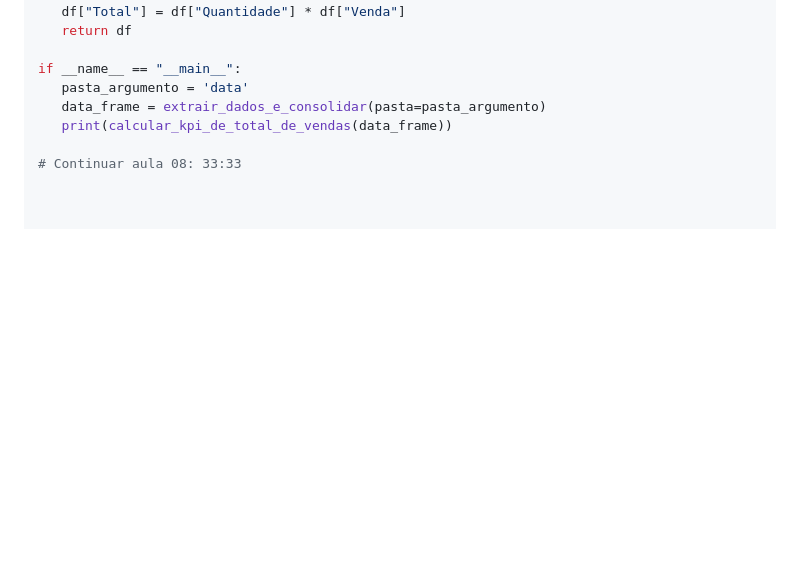
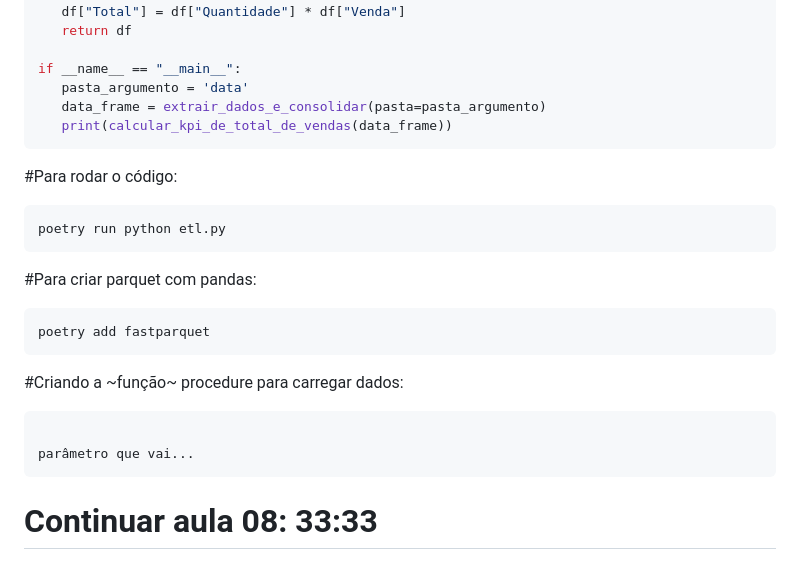
Before and after one commit to alencardoug/EngDados, a Markdown page: Aula06/README.md, the part around the change. Drawn GitHub-style; blank space fills up the shorter version.

Commit message:
Atualizar o README.md

````diff
--- a/Aula06/README.md
+++ b/Aula06/README.md
@@ -429,5 +429,24 @@ if __name__ == "__main__":
    pasta_argumento = 'data'
    data_frame = extrair_dados_e_consolidar(pasta=pasta_argumento)
    print(calcular_kpi_de_total_de_vendas(data_frame))
+```
+
+#Para rodar o código:
+```terminal
+poetry run python etl.py
+```
+
+#Para criar parquet com pandas:
+```terminal
+poetry add fastparquet
+```
+
+#Criando a ~função~ procedure para carregar dados:
+
+```python
+
+parâmetro que vai...
+```
+
 
 # Continuar aula 08: 33:33
````
